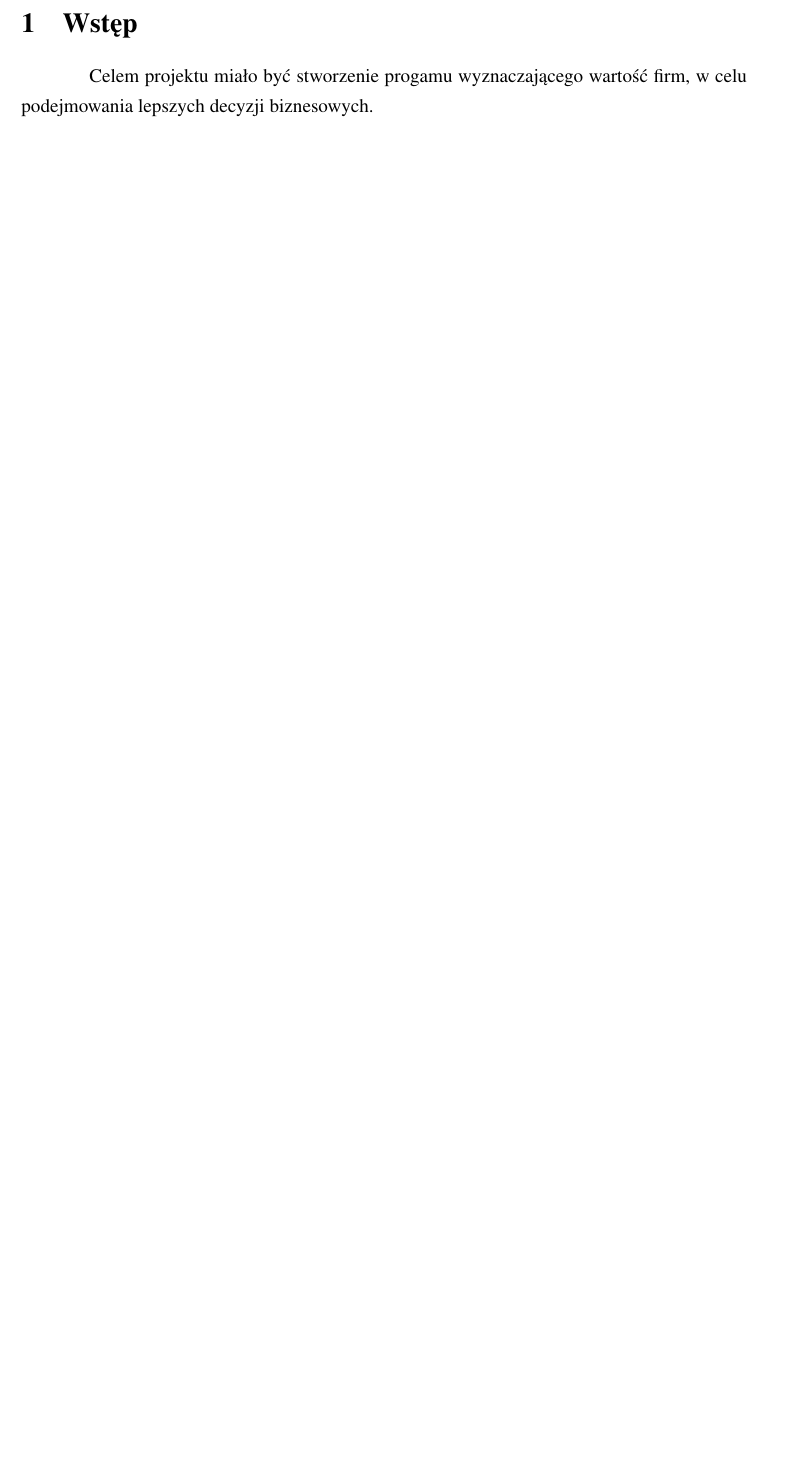
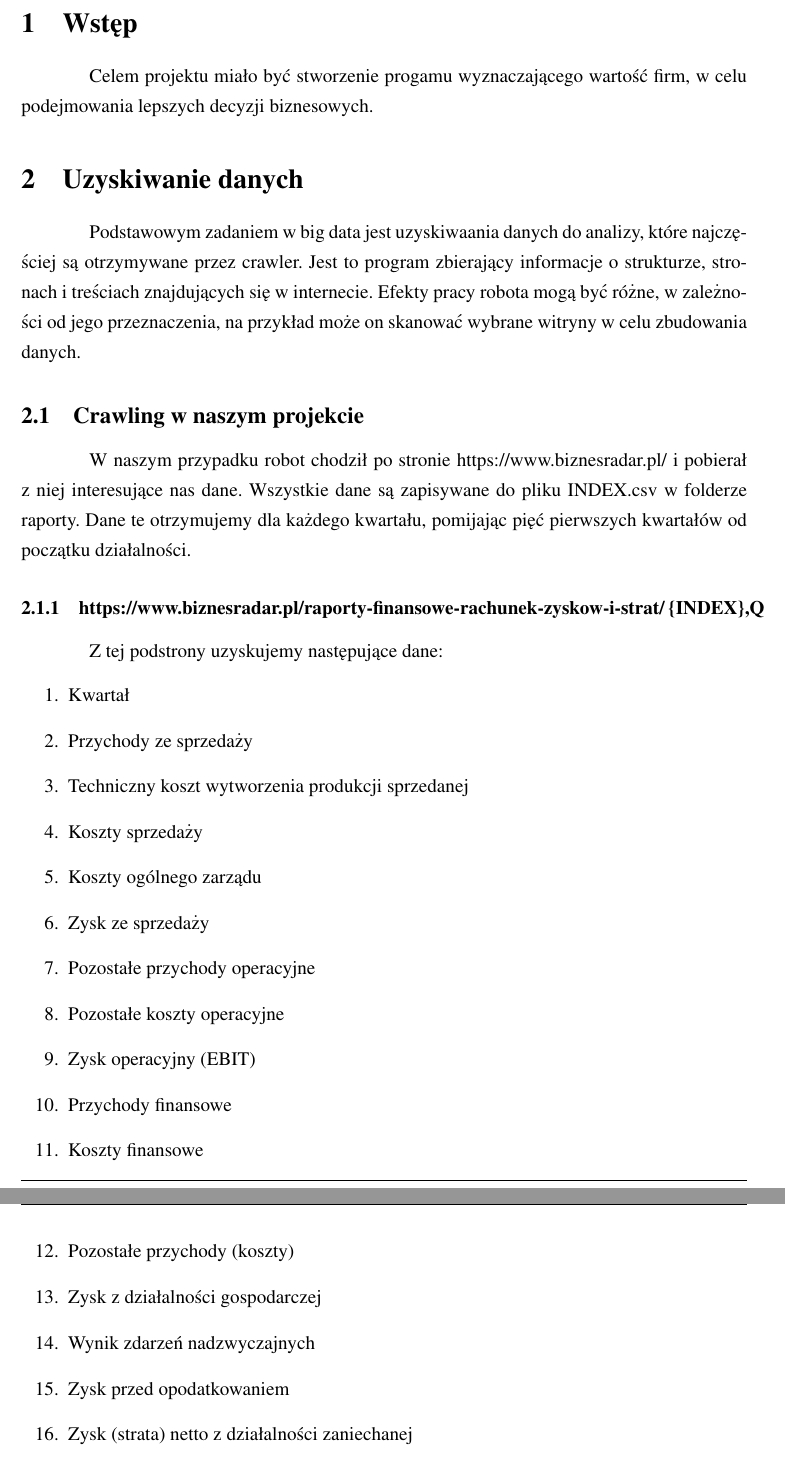
Before and after one commit to m-nez/value-determination, a LaTeX document (sprawozdanie/sprawozdanie.tex, which reads sprawozdanie/content/sprawozdanieChapter1.tex): part of page 3 of 4 before the commit and two parts of pages 3 and 4 of 5 after it, the two joined at a grey line, cut so that both start at the same text, the shorter picture padded with empty space. Compiled offline with pdfLaTeX.

Commit message:
Updating spr

```diff
--- a/sprawozdanie/content/sprawozdanieChapter1.tex
+++ b/sprawozdanie/content/sprawozdanieChapter1.tex
@@ -1,3 +1,32 @@
 \section{Wstęp}
 Celem projektu miało być stworzenie progamu wyznaczającego wartość firm, w celu podejmowania
 lepszych decyzji biznesowych.
+\section{Uzyskiwanie danych}
+
+Podstawowym zadaniem w big data jest uzyskiwaania danych do analizy, które najczęściej są otrzymywane przez crawler. Jest to program zbierający informacje o strukturze, stronach i treściach znajdujących się w internecie. Efekty pracy robota mogą być różne, w zależności od jego przeznaczenia, na przykład może on skanować wybrane witryny w celu zbudowania danych.
+
+\subsection{Crawling w naszym projekcie}
+
+W naszym przypadku robot chodził po stronie https://www.biznesradar.pl/ i pobierał z niej interesujące nas dane.
+Wszystkie dane są zapisywane do pliku {INDEX}.csv w folderze raporty. Dane te otrzymujemy dla każdego kwartału, pomijając pięć pierwszych kwartałów od początku działalności.
+
+\subsubsection{https://www.biznesradar.pl/raporty-finansowe-rachunek-zyskow-i-strat/ \{INDEX\},Q}
+Z tej podstrony uzyskujemy następujące dane:
+\begin{enumerate}
+	\item Kwartał
+	\item Przychody ze sprzedaży
+	\item Techniczny koszt wytworzenia produkcji sprzedanej
+	\item Koszty sprzedaży
+	\item Koszty ogólnego zarządu
+	\item Zysk ze sprzedaży
+	\item Pozostałe przychody operacyjne
+	\item Pozostałe koszty operacyjne
+	\item Zysk operacyjny (EBIT)
+	\item Przychody finansowe
+	\item Koszty finansowe
+	\item Pozostałe przychody (koszty)
+	\item Zysk z działalności gospodarczej
+	\item Wynik zdarzeń nadzwyczajnych
+	\item Zysk przed opodatkowaniem
+	\item Zysk (strata) netto z działalności zaniechanej
+	\item Zysk netto
```
Also changed, not shown: sprawozdanie/content/crawler.tex (+5 -5 lines), sprawozdanie/content/sprawozdanieChapter1.tex (19 more changed lines).
